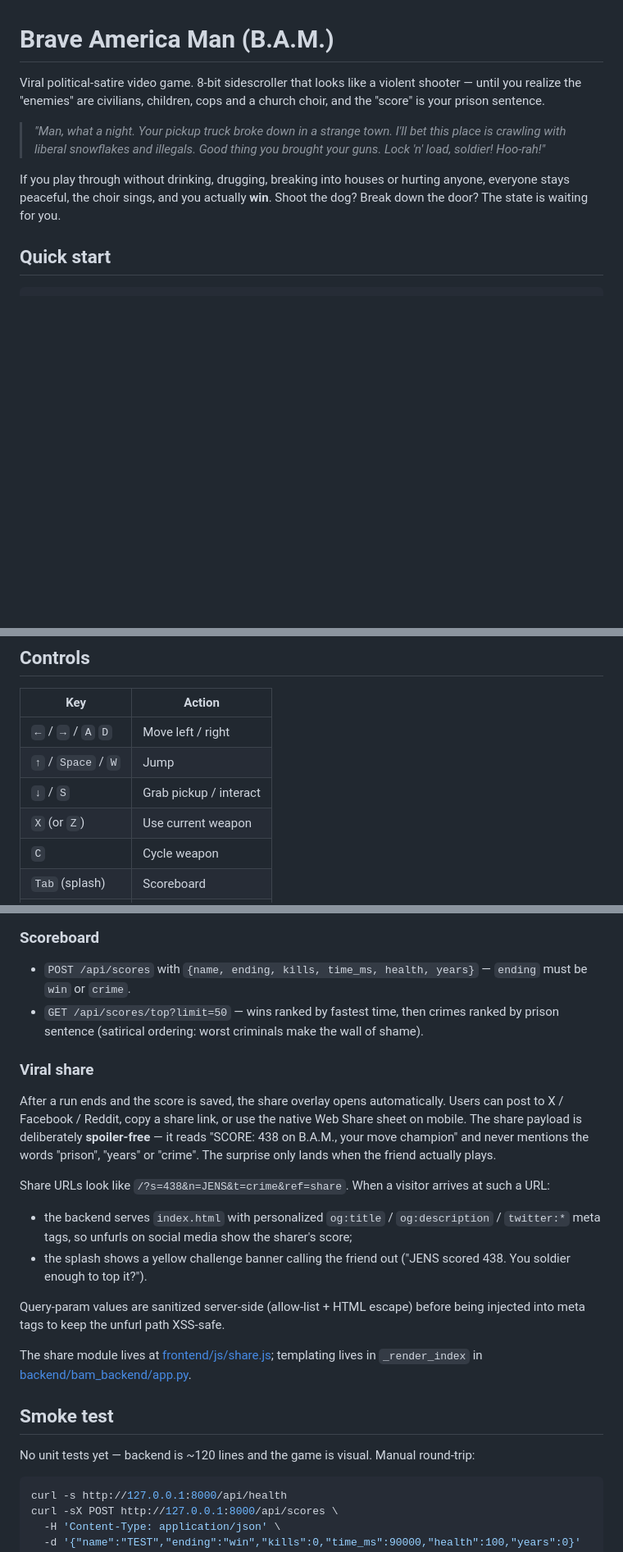
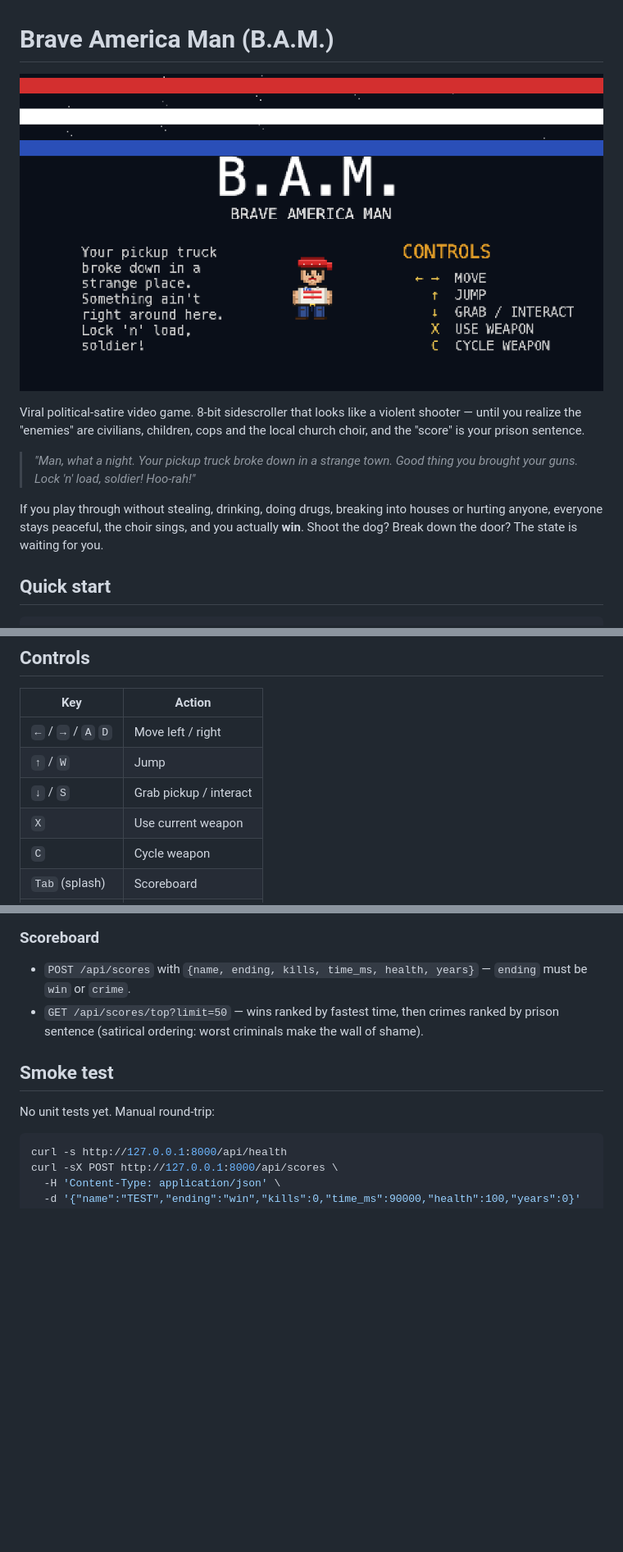
Before and after one commit to JensRoland/bam, a Markdown page: README.md, 3 parts joined by grey strips. Shown at 82% size. Rendered like a GitHub page; pictures changed too: docs/splash-screen.png (added); blank space fills up the shorter version.

````diff
--- a/README.md
+++ b/README.md
@@ -1,12 +1,13 @@
 # Brave America Man (B.A.M.)
 
-Viral political-satire video game. 8-bit sidescroller that looks like a violent shooter — until you realize the "enemies" are civilians, children, cops and a church choir, and the "score" is your prison sentence.
+![B.A.M. splash screen](docs/splash-screen.png)
 
-> *"Man, what a night. Your pickup truck broke down in a strange town. I'll
-> bet this place is crawling with liberal snowflakes and illegals. Good thing
+Viral political-satire video game. 8-bit sidescroller that looks like a violent shooter — until you realize the "enemies" are civilians, children, cops and the local church choir, and the "score" is your prison sentence.
+
+> *"Man, what a night. Your pickup truck broke down in a strange town. Good thing
 > you brought your guns. Lock 'n' load, soldier! Hoo-rah!"*
 
-If you play through without drinking, drugging, breaking into houses or hurting anyone, everyone stays peaceful, the choir sings, and you actually **win**. Shoot the dog? Break down the door? The state is waiting for you.
+If you play through without stealing, drinking, doing drugs, breaking into houses or hurting anyone, everyone stays peaceful, the choir sings, and you actually **win**. Shoot the dog? Break down the door? The state is waiting for you.
 
 ## Quick start
 
@@ -29,9 +30,9 @@ Default host/port is `127.0.0.1:8000`. Override with `BAM_HOST` / `BAM_PORT` env
 | Key                 | Action                     |
 |---------------------|----------------------------|
 | `←` / `→` / `A` `D` | Move left / right          |
-| `↑` / `Space` / `W` | Jump                       |
+| `↑` / `W`           | Jump                       |
 | `↓` / `S`           | Grab pickup / interact     |
-| `X` (or `Z`)        | Use current weapon         |
+| `X`                 | Use current weapon         |
 | `C`                 | Cycle weapon               |
 | `Tab` (splash)      | Scoreboard                 |
 | `Esc`               | Back to splash             |
@@ -85,34 +85,9 @@ All sprites are painted procedurally from colour rects onto tiny offscreen canva
 - `POST /api/scores` with `{name, ending, kills, time_ms, health, years}` — `ending` must be `win` or `crime`.
 - `GET /api/scores/top?limit=50` — wins ranked by fastest time, then crimes ranked by prison sentence (satirical ordering: worst criminals make the wall of shame).
 
-### Viral share
-
-After a run ends and the score is saved, the share overlay opens
-automatically. Users can post to X / Facebook / Reddit, copy a share link,
-or use the native Web Share sheet on mobile. The share payload is
-deliberately **spoiler-free** — it reads "SCORE: 438 on B.A.M., your move
-champion" and never mentions the words "prison", "years" or "crime". The
-surprise only lands when the friend actually plays.
-
-Share URLs look like `/?s=438&n=JENS&t=crime&ref=share`. When a visitor
-arrives at such a URL:
-
-- the backend serves `index.html` with personalized `og:title` /
-  `og:description` / `twitter:*` meta tags, so unfurls on social media
-  show the sharer's score;
-- the splash shows a yellow challenge banner calling the friend out
-  ("JENS scored 438. You soldier enough to top it?").
-
-Query-param values are sanitized server-side (allow-list + HTML escape)
-before being injected into meta tags to keep the unfurl path XSS-safe.
-
-The share module lives at [frontend/js/share.js](frontend/js/share.js);
-templating lives in `_render_index` in
-[backend/bam_backend/app.py](backend/bam_backend/app.py).
-
 ## Smoke test
 
-No unit tests yet — backend is ~120 lines and the game is visual. Manual round-trip:
+No unit tests yet. Manual round-trip:
 
 ```bash
 curl -s http://127.0.0.1:8000/api/health
````
Also changed, not shown: other parts of README.md (+3 -10 lines), 11 other files.
